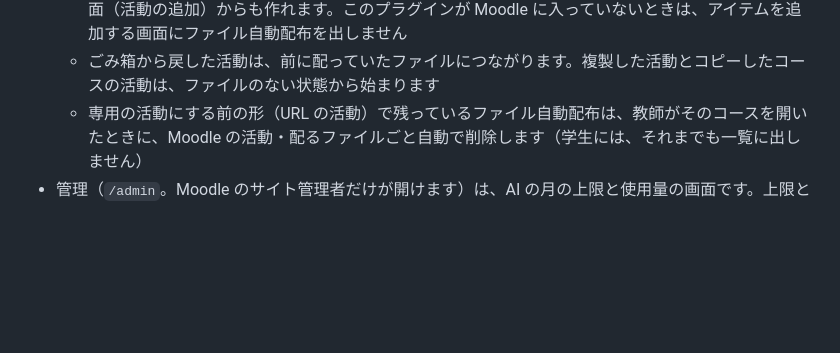
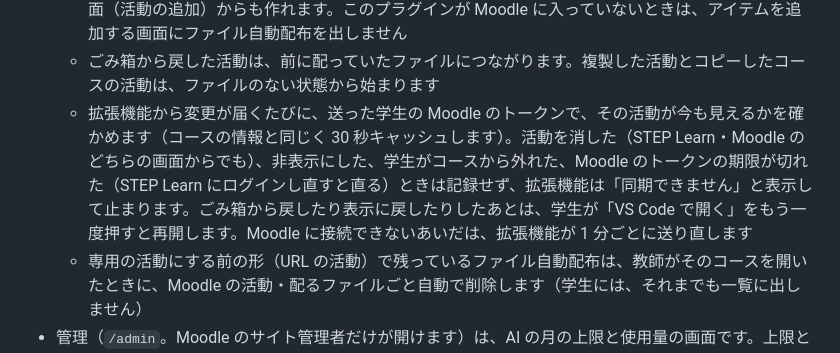
Before and after one commit to sist-step/step-learn, a Markdown page: README.md, the part around the change. Rendered like a GitHub page; blank space fills up the shorter version.

Commit message:
docs: Moodle モードで同期を受け付ける条件を書く
削除のほかに、非表示・コースから外れたとき・トークンの期限切れでも記録が止まることを、運用する人が分かるようにするため

```diff
--- a/README.md
+++ b/README.md
@@ -172,6 +172,7 @@ MOODLE_MIGRATE_URL=https://moodle.example.ac.jp MOODLE_MIGRATE_TOKEN=<トーク
 - ファイル自動配布も、Moodle モードだけにある種類のアイテム（下）として追加できます。機能は通常モードと同じです。配るファイルの一覧と、データを同期するアイテムの変更履歴は `data/moodle-mode.db` に、ファイルの中身は教材ファイルと同じストレージの `moodle-mode/` の下に置きます。変更履歴の一覧に並ぶのは記録がある人だけです（参加者は Moodle にあるため）。完全移行では引き継ぎません
   - Moodle には、URL の活動ではなく専用の活動「ファイル自動配布」（`moodle/mod_stepbundle/` のプラグイン）を置きます。Moodle の画面で開くと STEP Learn のアイテムの画面に移り、Moodle の画面（活動の追加）からも作れます。このプラグインが Moodle に入っていないときは、アイテムを追加する画面にファイル自動配布を出しません
   - ごみ箱から戻した活動は、前に配っていたファイルにつながります。複製した活動とコピーしたコースの活動は、ファイルのない状態から始まります
+  - 拡張機能から変更が届くたびに、送った学生の Moodle のトークンで、その活動が今も見えるかを確かめます（コースの情報と同じく 30 秒キャッシュします）。活動を消した（STEP Learn・Moodle のどちらの画面からでも）、非表示にした、学生がコースから外れた、Moodle のトークンの期限が切れた（STEP Learn にログインし直すと直る）ときは記録せず、拡張機能は「同期できません」と表示して止まります。ごみ箱から戻したり表示に戻したりしたあとは、学生が「VS Code で開く」をもう一度押すと再開します。Moodle に接続できないあいだは、拡張機能が 1 分ごとに送り直します
   - 専用の活動にする前の形（URL の活動）で残っているファイル自動配布は、教師がそのコースを開いたときに、Moodle の活動・配るファイルごと自動で削除します（学生には、それまでも一覧に出しません）
 - 管理（`/admin`。Moodle のサイト管理者だけが開けます）は、AI の月の上限と使用量の画面です。上限と使用量は通常モードとは別に `data/moodle-mode.db` に置きます。ユーザーとコースの管理は Moodle のサイト管理で行い、画面の右上から移れます
 - Moodle モードだけにある種類のアイテム（`src/moodle-mode/extra-kinds.tsx` に定義する）は、中身を `data/moodle-mode.db` に保存し、Moodle には同じ位置に STEP Learn へ移る URL の活動（リンク先は `/m/<キー>`。ファイル自動配布だけは専用の活動）を置きます。並び順・表示・アクセス制限・完了は Moodle の活動のものを使います。URL の活動に置いた種類は、Moodle でコースをコピーしたときは、コピー先では開けません。完全移行では引き継ぎません
```
